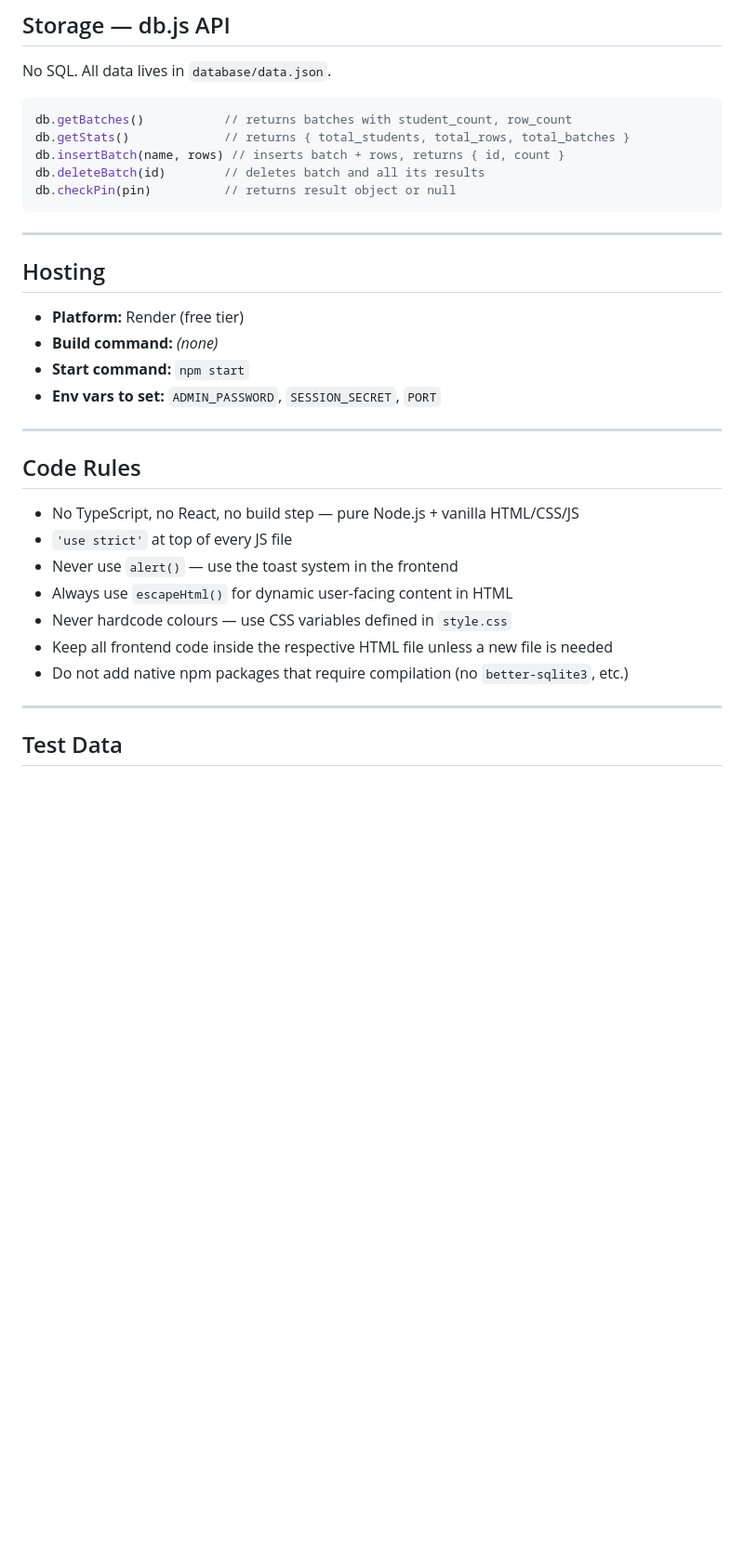
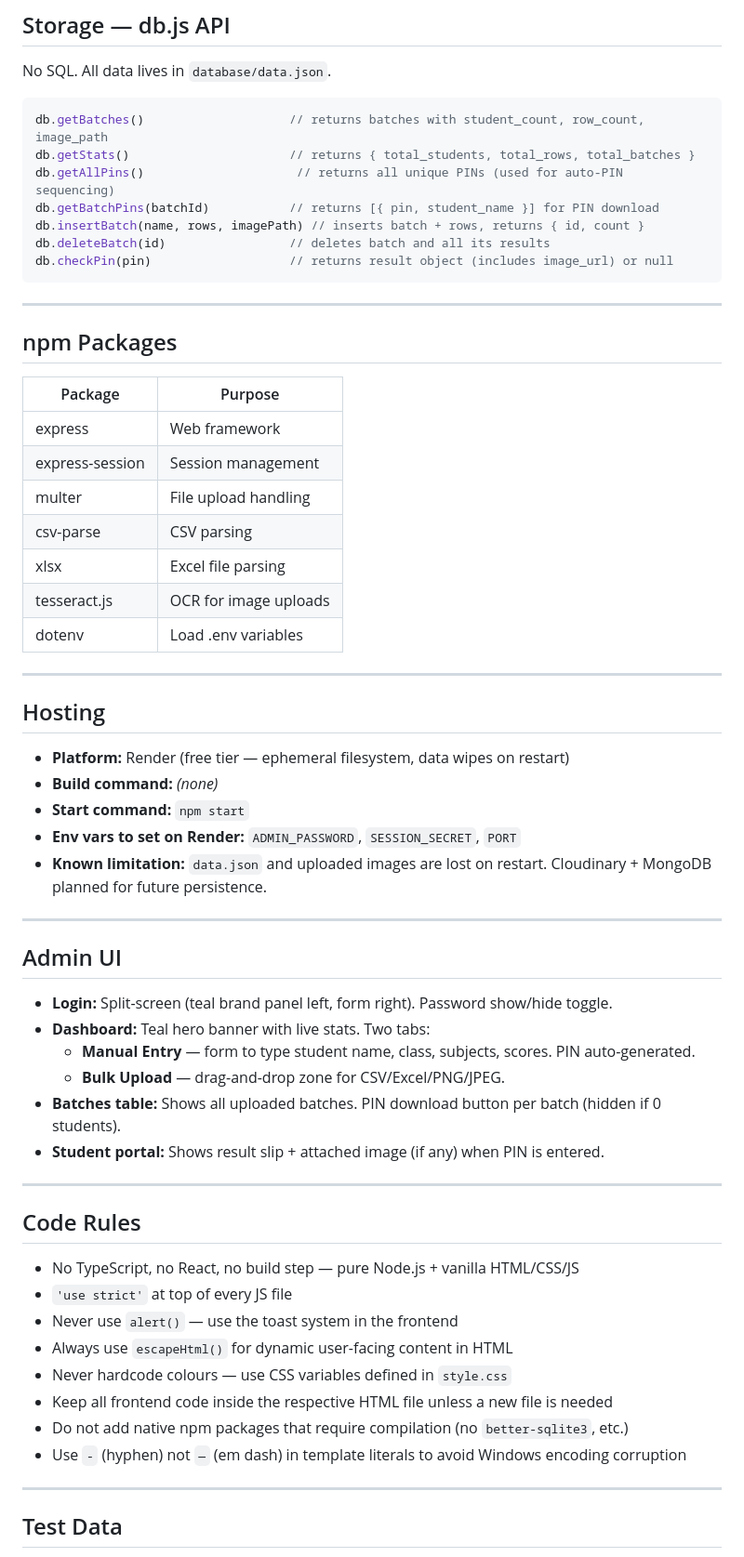
Before and after one commit to dantelarge/result-checker, a Markdown page: CLAUDE.md, the part around one of its changes. Shown at 93% size. Rendered like a GitHub page; blank space fills up the shorter version.

````diff
--- a/CLAUDE.md
+++ b/CLAUDE.md
@@ -90,21 +117,49 @@ ADMIN_PASSWORD=admin123
 No SQL. All data lives in `database/data.json`.
 
 ```js
-db.getBatches()           // returns batches with student_count, row_count
-db.getStats()             // returns { total_students, total_rows, total_batches }
-db.insertBatch(name, rows) // inserts batch + rows, returns { id, count }
-db.deleteBatch(id)        // deletes batch and all its results
-db.checkPin(pin)          // returns result object or null
+db.getBatches()                    // returns batches with student_count, row_count, image_path
+db.getStats()                      // returns { total_students, total_rows, total_batches }
+db.getAllPins()                     // returns all unique PINs (used for auto-PIN sequencing)
+db.getBatchPins(batchId)           // returns [{ pin, student_name }] for PIN download
+db.insertBatch(name, rows, imagePath) // inserts batch + rows, returns { id, count }
+db.deleteBatch(id)                 // deletes batch and all its results
+db.checkPin(pin)                   // returns result object (includes image_url) or null
 ```
+
+---
+
+## npm Packages
+
+| Package       | Purpose                        |
+|---------------|--------------------------------|
+| express       | Web framework                  |
+| express-session | Session management           |
+| multer        | File upload handling           |
+| csv-parse     | CSV parsing                    |
+| xlsx          | Excel file parsing             |
+| tesseract.js  | OCR for image uploads          |
+| dotenv        | Load .env variables            |
 
 ---
 
 ## Hosting
 
-- **Platform:** Render (free tier)
+- **Platform:** Render (free tier — ephemeral filesystem, data wipes on restart)
 - **Build command:** *(none)*
 - **Start command:** `npm start`
-- **Env vars to set:** `ADMIN_PASSWORD`, `SESSION_SECRET`, `PORT`
+- **Env vars to set on Render:** `ADMIN_PASSWORD`, `SESSION_SECRET`, `PORT`
+- **Known limitation:** `data.json` and uploaded images are lost on restart. Cloudinary + MongoDB planned for future persistence.
+
+---
+
+## Admin UI
+
+- **Login:** Split-screen (teal brand panel left, form right). Password show/hide toggle.
+- **Dashboard:** Teal hero banner with live stats. Two tabs:
+  - **Manual Entry** — form to type student name, class, subjects, scores. PIN auto-generated.
+  - **Bulk Upload** — drag-and-drop zone for CSV/Excel/PNG/JPEG.
+- **Batches table:** Shows all uploaded batches. PIN download button per batch (hidden if 0 students).
+- **Student portal:** Shows result slip + attached image (if any) when PIN is entered.
 
 ---
 
@@ -117,6 +172,7 @@ db.checkPin(pin)          // returns result object or null
 - Never hardcode colours — use CSS variables defined in `style.css`
 - Keep all frontend code inside the respective HTML file unless a new file is needed
 - Do not add native npm packages that require compilation (no `better-sqlite3`, etc.)
+- Use ` - ` (hyphen) not `—` (em dash) in template literals to avoid Windows encoding corruption
 
 ---
 
````
Also changed, not shown: other parts of CLAUDE.md (+49 -22 lines).
